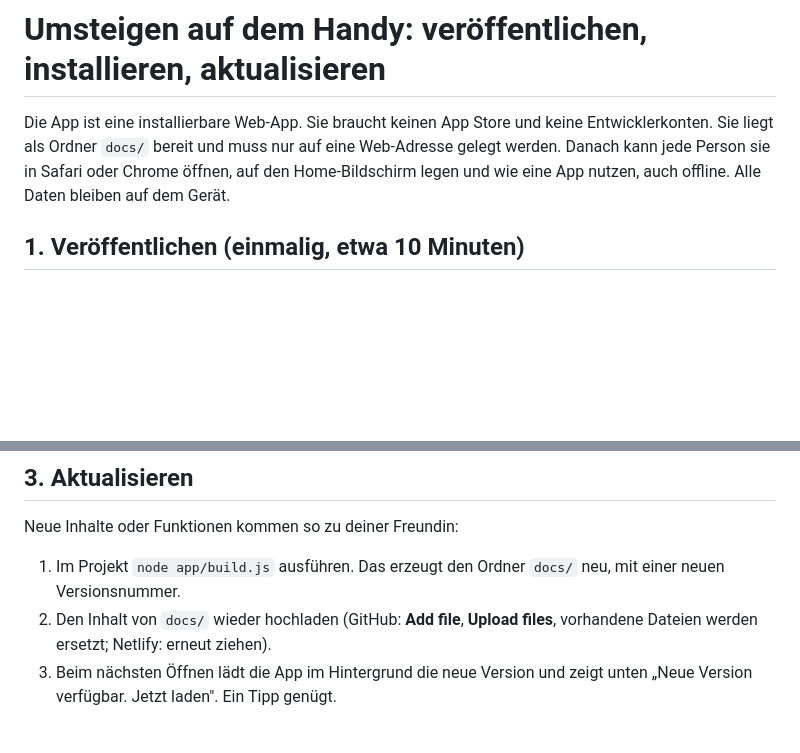
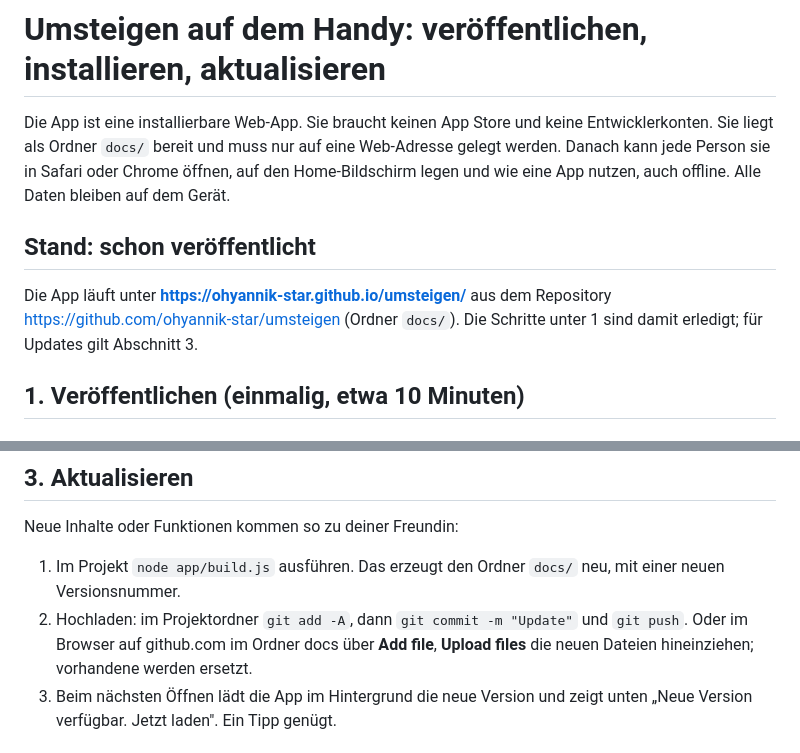
Before and after one commit to ohyannik-star/umsteigen, a Markdown page: ANLEITUNG-HANDY.md, 2 parts joined by grey strips. Drawn GitHub-style; blank space fills up the shorter version.

Commit message:
Anleitung: Live-Adresse und Update-Weg per Git
Co-Authored-By: Claude Fable 5.1 <noreply@anthropic.com>

```diff
--- a/ANLEITUNG-HANDY.md
+++ b/ANLEITUNG-HANDY.md
@@ -1,6 +1,10 @@
 # Umsteigen auf dem Handy: veröffentlichen, installieren, aktualisieren
 
 Die App ist eine installierbare Web-App. Sie braucht keinen App Store und keine Entwicklerkonten. Sie liegt als Ordner `docs/` bereit und muss nur auf eine Web-Adresse gelegt werden. Danach kann jede Person sie in Safari oder Chrome öffnen, auf den Home-Bildschirm legen und wie eine App nutzen, auch offline. Alle Daten bleiben auf dem Gerät.
+
+## Stand: schon veröffentlicht
+
+Die App läuft unter **https://ohyannik-star.github.io/umsteigen/** aus dem Repository https://github.com/ohyannik-star/umsteigen (Ordner `docs/`). Die Schritte unter 1 sind damit erledigt; für Updates gilt Abschnitt 3.
 
 ## 1. Veröffentlichen (einmalig, etwa 10 Minuten)
 
@@ -40,7 +44,7 @@ Android: Adresse in Chrome öffnen, Menü mit den drei Punkten, **App installier
 Neue Inhalte oder Funktionen kommen so zu deiner Freundin:
 
 1. Im Projekt `node app/build.js` ausführen. Das erzeugt den Ordner `docs/` neu, mit einer neuen Versionsnummer.
-2. Den Inhalt von `docs/` wieder hochladen (GitHub: **Add file**, **Upload files**, vorhandene Dateien werden ersetzt; Netlify: erneut ziehen).
+2. Hochladen: im Projektordner `git add -A`, dann `git commit -m "Update"` und `git push`. Oder im Browser auf github.com im Ordner docs über **Add file**, **Upload files** die neuen Dateien hineinziehen; vorhandene werden ersetzt.
 3. Beim nächsten Öffnen lädt die App im Hintergrund die neue Version und zeigt unten „Neue Version verfügbar. Jetzt laden". Ein Tipp genügt.
 
 ## 4. Daten sichern und zwischen Geräten übertragen
```
